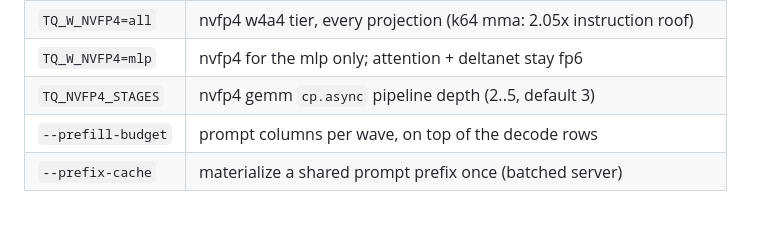
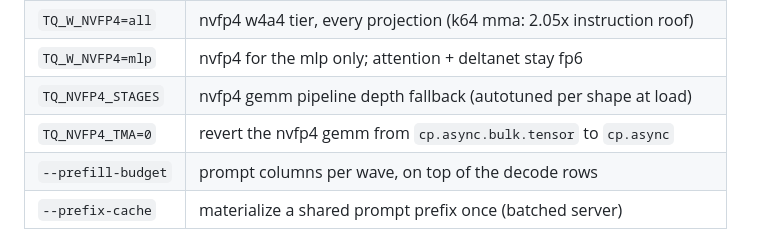
Before and after one commit to SRSWTI/knivesysl, a Markdown page: README.md, the part around the change. GitHub-like rendering; blank space fills up the shorter version.

Commit message:
docs: tma staging, the split-K autotune it exposed, and the corpus-drift caveat

```diff
--- a/README.md
+++ b/README.md
@@ -280,7 +280,8 @@ turns.
 | `TQ_W_E2M1=1` | opt-in 4-bit weight tier (k32 mma: memory win only, no compute win) |
 | `TQ_W_NVFP4=all` | nvfp4 w4a4 tier, every projection (k64 mma: 2.05x instruction roof) |
 | `TQ_W_NVFP4=mlp` | nvfp4 for the mlp only; attention + deltanet stay fp6 |
-| `TQ_NVFP4_STAGES` | nvfp4 gemm `cp.async` pipeline depth (2..5, default 3) |
+| `TQ_NVFP4_STAGES` | nvfp4 gemm pipeline depth fallback (autotuned per shape at load) |
+| `TQ_NVFP4_TMA=0` | revert the nvfp4 gemm from `cp.async.bulk.tensor` to `cp.async` |
 | `--prefill-budget` | prompt columns per wave, on top of the decode rows |
 | `--prefix-cache` | materialize a shared prompt prefix once (batched server) |
 
```
Also changed, not shown: CHANGELOG.md (+90 -0 lines).
